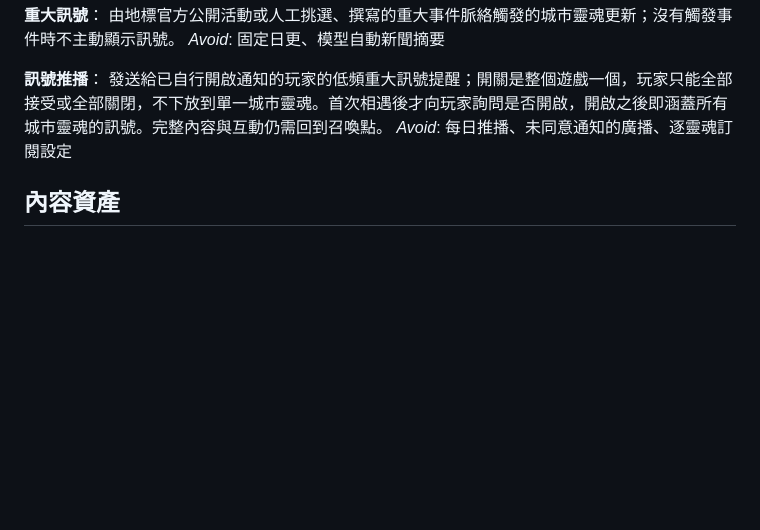
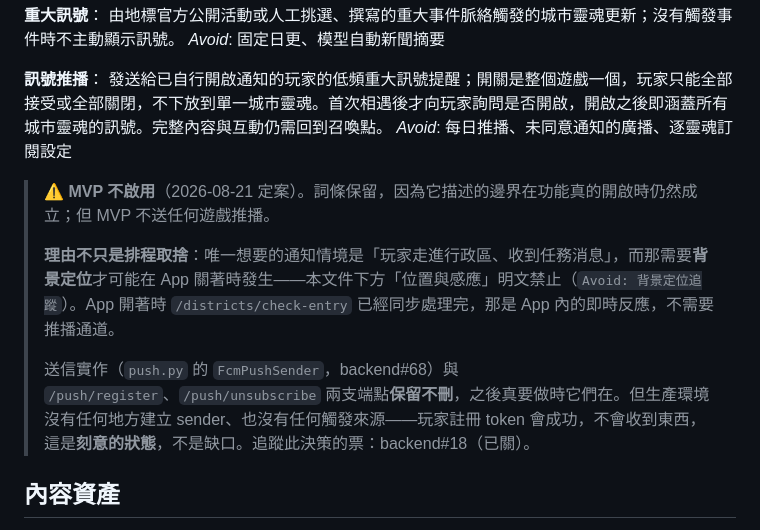
Before and after one commit to Eleanor0207/citysoul-backend, a Markdown page: CONTEXT.md, the part around the change. Drawn GitHub-style; blank space fills up the shorter version.

Commit message:
docs(context): 訊號推播記為 MVP 不啟用
唯一想要的通知情境是「玩家走進行政區、收到任務消息」，而那要在 App 關著時
發生就需要**背景定位**——CONTEXT.md「位置與感應」明文禁止（Avoid: 背景定位
追蹤）。App 開著時 /districts/check-entry 已經同步處理完，那是 App 內的即時
反應，不需要推播通道。

原本規劃的「當日情境產好就送訊號」更是直接踩到本詞條的 Avoid 第一項
「每日推播」。

詞條保留，因為它描述的邊界在功能真的開啟時仍然成立。送信實作（push.py 的
FcmPushSender，backend#68）與 /push/register、/push/unsubscribe 兩支端點保留
不刪。生產環境沒有任何地方建立 sender、也沒有觸發來源——玩家註冊 token 會
成功、不會收到東西，這是刻意的狀態，不是缺口。

Co-Authored-By: Claude Opus 5 <noreply@anthropic.com>

```diff
--- a/CONTEXT.md
+++ b/CONTEXT.md
@@ -47,6 +47,12 @@ _Avoid_: 固定日更、模型自動新聞摘要
 **訊號推播**：
 發送給已自行開啟通知的玩家的低頻重大訊號提醒；開關是整個遊戲一個，玩家只能全部接受或全部關閉，不下放到單一城市靈魂。首次相遇後才向玩家詢問是否開啟，開啟之後即涵蓋所有城市靈魂的訊號。完整內容與互動仍需回到召喚點。
 _Avoid_: 每日推播、未同意通知的廣播、逐靈魂訂閱設定
+
+> ⚠️ **MVP 不啟用**（2026-08-21 定案）。詞條保留，因為它描述的邊界在功能真的開啟時仍然成立；但 MVP 不送任何遊戲推播。
+>
+> **理由不只是排程取捨**：唯一想要的通知情境是「玩家走進行政區、收到任務消息」，而那需要**背景定位**才可能在 App 關著時發生——本文件下方「位置與感應」明文禁止（`Avoid: 背景定位追蹤`）。App 開著時 `/districts/check-entry` 已經同步處理完，那是 App 內的即時反應，不需要推播通道。
+>
+> 送信實作（`push.py` 的 `FcmPushSender`，backend#68）與 `/push/register`、`/push/unsubscribe` 兩支端點**保留不刪**，之後真要做時它們在。但生產環境沒有任何地方建立 sender、也沒有任何觸發來源——玩家註冊 token 會成功，不會收到東西，這是**刻意的狀態**，不是缺口。追蹤此決策的票：backend#18（已關）。
 
 ## 內容資產
 
```
